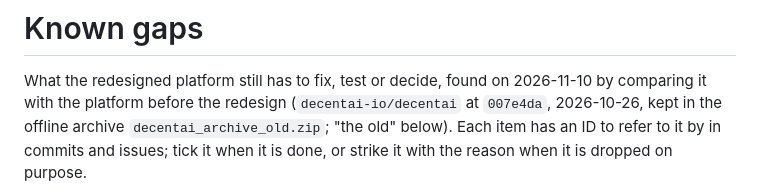
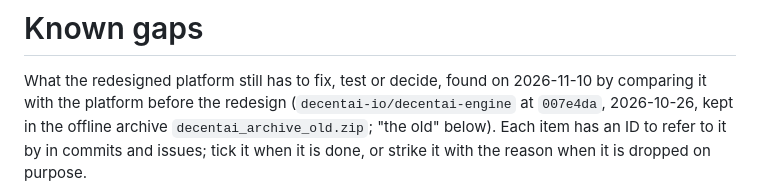
Before and after one commit to decentai-io/decentai, a Markdown page: documentation/known-gaps.md, the part around the change. Drawn GitHub-style.

```diff
--- a/documentation/known-gaps.md
+++ b/documentation/known-gaps.md
@@ -1,7 +1,7 @@
 # Known gaps
 
 What the redesigned platform still has to fix, test or decide, found on 2026-11-10 by comparing it with the platform
-before the redesign (`decentai-io/decentai` at `007e4da`, 2026-10-26, kept in the offline archive
+before the redesign (`decentai-io/decentai-engine` at `007e4da`, 2026-10-26, kept in the offline archive
 `decentai_archive_old.zip`; "the old" below). Each item has an ID to refer to it by in commits and issues; tick it
 when it is done, or strike it with the reason when it is dropped on purpose.
 
```
Also changed, not shown: README.md (+2 -2 lines).
